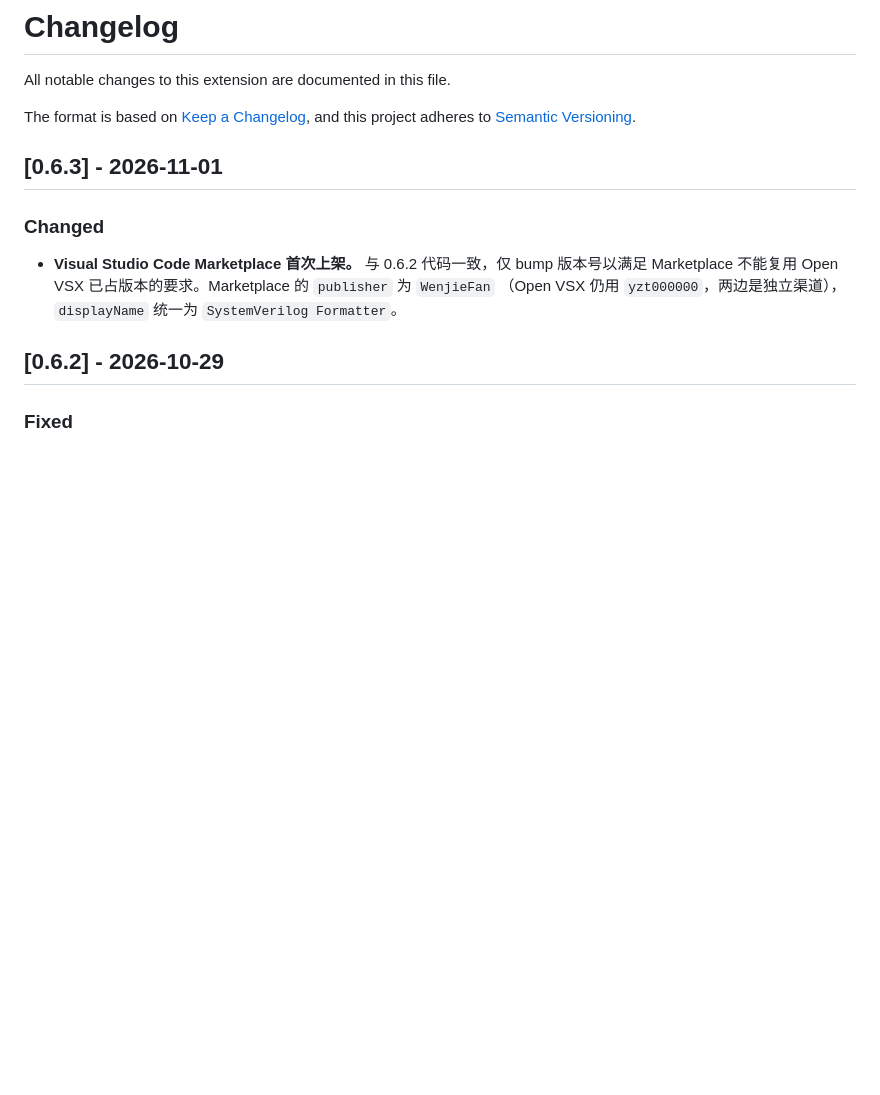
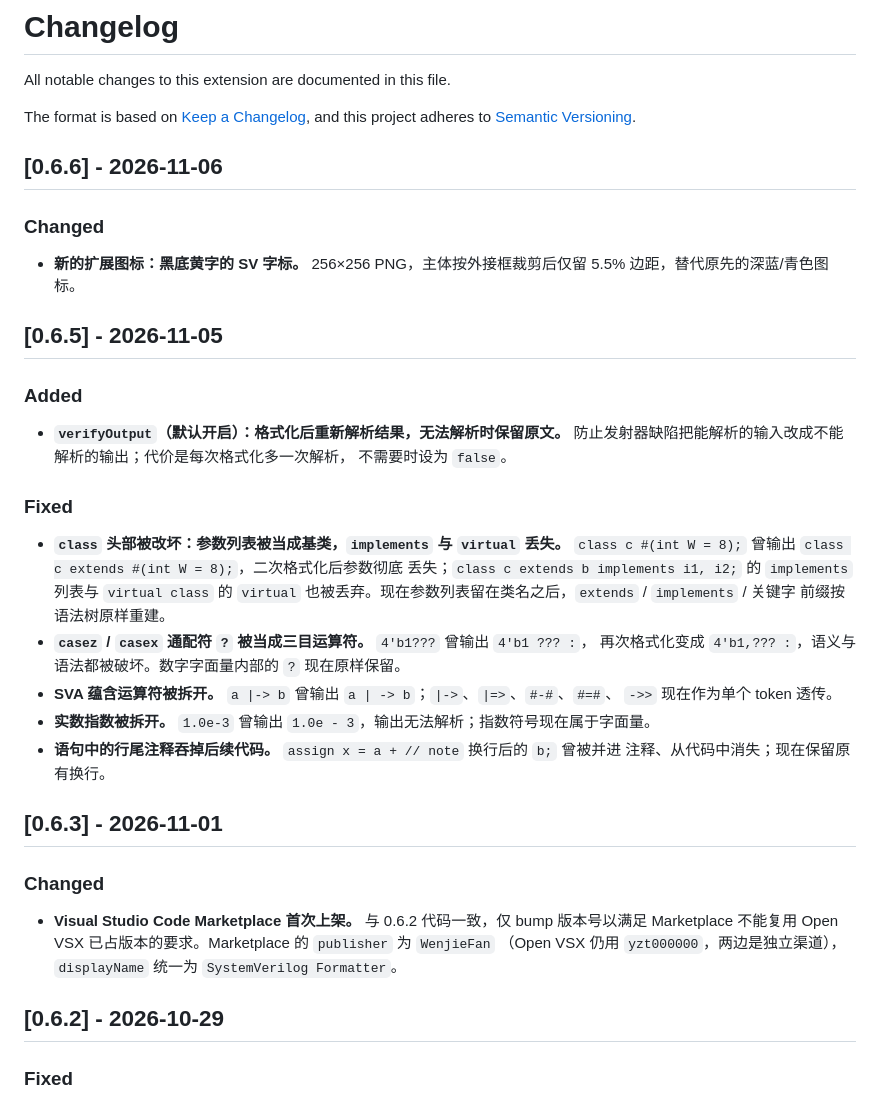
Before and after one commit to yzt000000/sv-formatter, a Markdown page: CHANGELOG.md, the part around the change. Drawn GitHub-style; blank space fills up the shorter version.

```diff
--- a/CHANGELOG.md
+++ b/CHANGELOG.md
@@ -4,6 +4,36 @@ All notable changes to this extension are documented in this file.
 
 The format is based on [Keep a Changelog](https://keepachangelog.com/en/1.1.0/),
 and this project adheres to [Semantic Versioning](https://semver.org/spec/v2.0.0.html).
+
+## [0.6.6] - 2026-11-06
+
+### Changed
+
+- **新的扩展图标：黑底黄字的 SV 字标。** 256×256 PNG，主体按外接框裁剪后仅留
+  5.5% 边距，替代原先的深蓝/青色图标。
+
+## [0.6.5] - 2026-11-05
+
+### Added
+
+- **`verifyOutput`（默认开启）：格式化后重新解析结果，无法解析时保留原文。**
+  防止发射器缺陷把能解析的输入改成不能解析的输出；代价是每次格式化多一次解析，
+  不需要时设为 `false`。
+
+### Fixed
+
+- **`class` 头部被改坏：参数列表被当成基类，`implements` 与 `virtual` 丢失。**
+  `class c #(int W = 8);` 曾输出 `class c extends #(int W = 8);`，二次格式化后参数彻底
+  丢失；`class c extends b implements i1, i2;` 的 `implements` 列表与 `virtual class`
+  的 `virtual` 也被丢弃。现在参数列表留在类名之后，`extends` / `implements` / 关键字
+  前缀按语法树原样重建。
+- **`casez` / `casex` 通配符 `?` 被当成三目运算符。** `4'b1???` 曾输出 `4'b1 ??? :`，
+  再次格式化变成 `4'b1,??? :`，语义与语法都被破坏。数字字面量内部的 `?` 现在原样保留。
+- **SVA 蕴含运算符被拆开。** `a |-> b` 曾输出 `a | -> b`；`|->`、`|=>`、`#-#`、`#=#`、
+  `->>` 现在作为单个 token 透传。
+- **实数指数被拆开。** `1.0e-3` 曾输出 `1.0e - 3`，输出无法解析；指数符号现在属于字面量。
+- **语句中的行尾注释吞掉后续代码。** `assign x = a + // note` 换行后的 `b;` 曾被并进
+  注释、从代码中消失；现在保留原有换行。
 
 ## [0.6.3] - 2026-11-01
 
```
Also changed, not shown: README.md (+1 -0 lines), images/icon.png, 6 other files.
